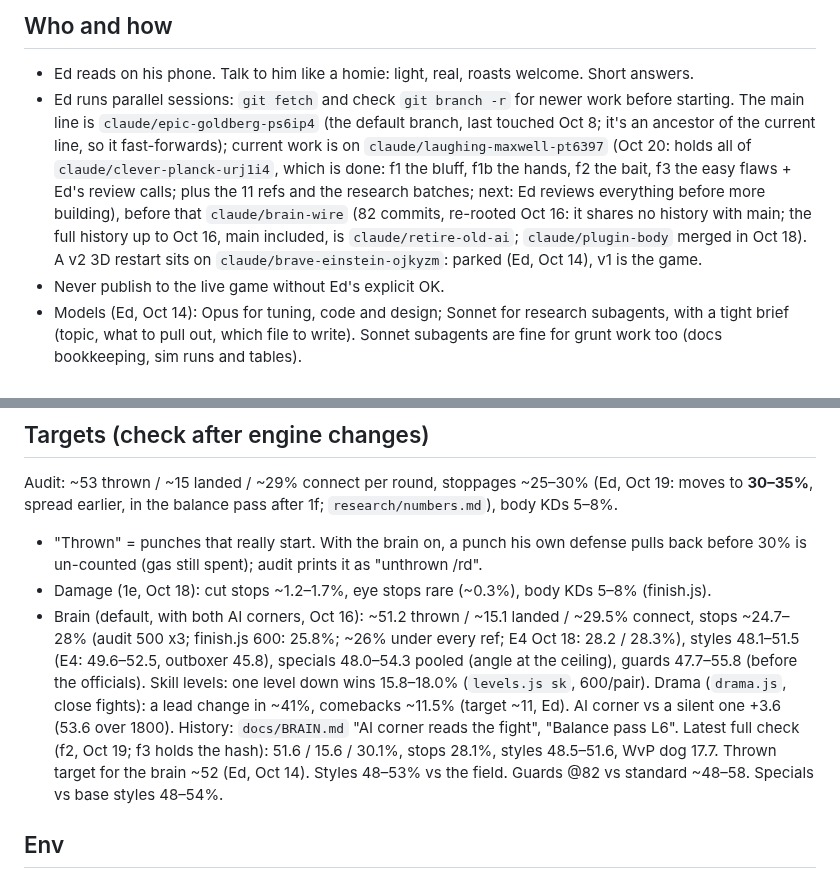
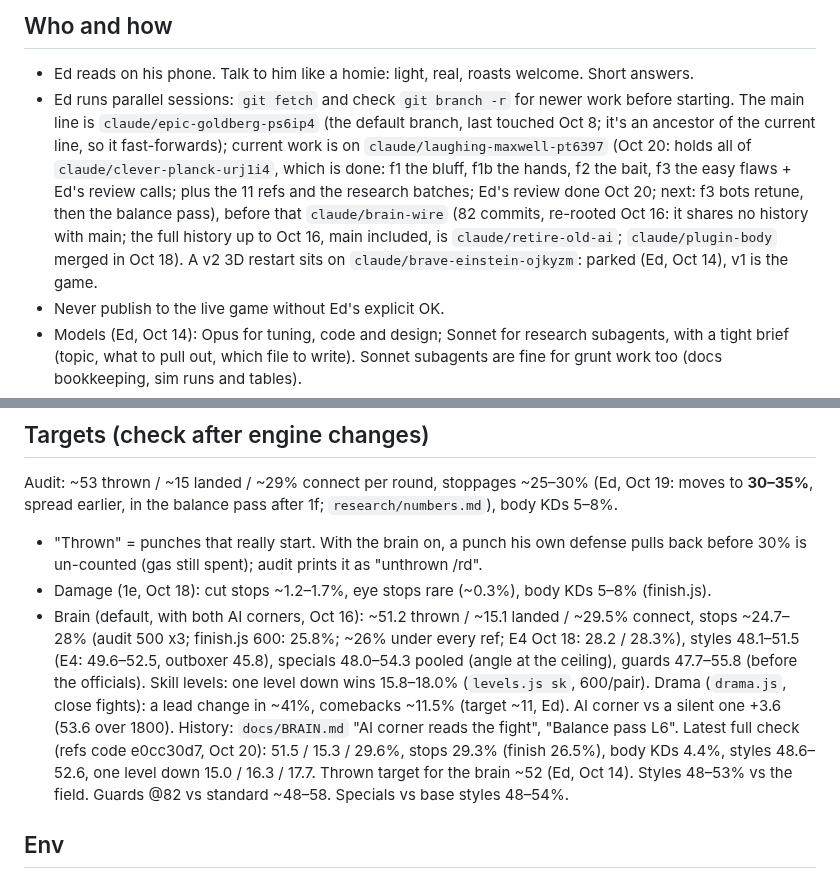
Before and after one commit to Ednerrd/Last-Bell, a Markdown page: CLAUDE.md, 2 parts joined by grey strips. GitHub-like rendering.

```diff
--- a/CLAUDE.md
+++ b/CLAUDE.md
@@ -8,7 +8,7 @@ Phone-first auto-boxing fight sim, stripped to the engine: `index.html` (~4,700
 
 ## Who and how
 - Ed reads on his phone. Talk to him like a homie: light, real, roasts welcome. Short answers.
-- Ed runs parallel sessions: `git fetch` and check `git branch -r` for newer work before starting. The main line is `claude/epic-goldberg-ps6ip4` (the default branch, last touched Oct 8; it's an ancestor of the current line, so it fast-forwards); current work is on `claude/laughing-maxwell-pt6397` (Oct 20: holds all of `claude/clever-planck-urj1i4`, which is done: f1 the bluff, f1b the hands, f2 the bait, f3 the easy flaws + Ed's review calls; plus the 11 refs and the research batches; next: Ed reviews everything before more building), before that `claude/brain-wire` (82 commits, re-rooted Oct 16: it shares no history with main; the full history up to Oct 16, main included, is `claude/retire-old-ai`; `claude/plugin-body` merged in Oct 18). A v2 3D restart sits on `claude/brave-einstein-ojkyzm`: parked (Ed, Oct 14), v1 is the game.
+- Ed runs parallel sessions: `git fetch` and check `git branch -r` for newer work before starting. The main line is `claude/epic-goldberg-ps6ip4` (the default branch, last touched Oct 8; it's an ancestor of the current line, so it fast-forwards); current work is on `claude/laughing-maxwell-pt6397` (Oct 20: holds all of `claude/clever-planck-urj1i4`, which is done: f1 the bluff, f1b the hands, f2 the bait, f3 the easy flaws + Ed's review calls; plus the 11 refs and the research batches; Ed's review done Oct 20; next: f3 bots retune, then the balance pass), before that `claude/brain-wire` (82 commits, re-rooted Oct 16: it shares no history with main; the full history up to Oct 16, main included, is `claude/retire-old-ai`; `claude/plugin-body` merged in Oct 18). A v2 3D restart sits on `claude/brave-einstein-ojkyzm`: parked (Ed, Oct 14), v1 is the game.
 - Never publish to the live game without Ed's explicit OK.
 - Models (Ed, Oct 14): Opus for tuning, code and design; Sonnet for research subagents, with a tight brief (topic, what to pull out, which file to write). Sonnet subagents are fine for grunt work too (docs bookkeeping, sim runs and tables).
 - Effort (Ed, Oct 15, replaces Oct 14): **medium is the default.** Before a task that needs high, say so in one line and ask Ed to switch, then wait for his OK. High = debugging odd sim results, retiring or refactoring engine code that must keep the same.js hash, design plans (L4 learning, the drama build). Sim-driven knob tries, docs, roadmap edits, overviews, running sims and reading numbers stay at medium.
@@ -77,7 +77,7 @@ Node extracts the engine+career sections and runs fights headless (`sim.js` is t
 Audit: ~53 thrown / ~15 landed / ~29% connect per round, stoppages ~25–30% (Ed, Oct 19: moves to **30–35%**, spread earlier, in the balance pass after 1f; `research/numbers.md`), body KDs 5–8%.
 - "Thrown" = punches that really start. With the brain on, a punch his own defense pulls back before 30% is un-counted (gas still spent); audit prints it as "unthrown /rd".
 - Damage (1e, Oct 18): cut stops ~1.2–1.7%, eye stops rare (~0.3%), body KDs 5–8% (finish.js).
-- Brain (default, with both AI corners, Oct 16): ~51.2 thrown / ~15.1 landed / ~29.5% connect, stops ~24.7–28% (audit 500 x3; finish.js 600: 25.8%; ~26% under every ref; E4 Oct 18: 28.2 / 28.3%), styles 48.1–51.5 (E4: 49.6–52.5, outboxer 45.8), specials 48.0–54.3 pooled (angle at the ceiling), guards 47.7–55.8 (before the officials). Skill levels: one level down wins 15.8–18.0% (`levels.js sk`, 600/pair). Drama (`drama.js`, close fights): a lead change in ~41%, comebacks ~11.5% (target ~11, Ed). AI corner vs a silent one +3.6 (53.6 over 1800). History: `docs/BRAIN.md` "AI corner reads the fight", "Balance pass L6". Latest full check (f2, Oct 19; f3 holds the hash): 51.6 / 15.6 / 30.1%, stops 28.1%, styles 48.5–51.6, WvP dog 17.7. Thrown target for the brain ~52 (Ed, Oct 14). Styles 48–53% vs the field. Guards @82 vs standard ~48–58. Specials vs base styles 48–54%.
+- Brain (default, with both AI corners, Oct 16): ~51.2 thrown / ~15.1 landed / ~29.5% connect, stops ~24.7–28% (audit 500 x3; finish.js 600: 25.8%; ~26% under every ref; E4 Oct 18: 28.2 / 28.3%), styles 48.1–51.5 (E4: 49.6–52.5, outboxer 45.8), specials 48.0–54.3 pooled (angle at the ceiling), guards 47.7–55.8 (before the officials). Skill levels: one level down wins 15.8–18.0% (`levels.js sk`, 600/pair). Drama (`drama.js`, close fights): a lead change in ~41%, comebacks ~11.5% (target ~11, Ed). AI corner vs a silent one +3.6 (53.6 over 1800). History: `docs/BRAIN.md` "AI corner reads the fight", "Balance pass L6". Latest full check (refs code e0cc30d7, Oct 20): 51.5 / 15.3 / 29.6%, stops 29.3% (finish 26.5%), body KDs 4.4%, styles 48.6–52.6, one level down 15.0 / 16.3 / 17.7. Thrown target for the brain ~52 (Ed, Oct 14). Styles 48–53% vs the field. Guards @82 vs standard ~48–58. Specials vs base styles 48–54%.
 
 ## Env
 - Playwright: if it asks for `playwright install`, launch with `executable_path='/opt/pw-browsers/chromium-1194/chrome-linux/chrome'`.
```
Also changed, not shown: ROADMAP.md (+2 -1 lines), docs/BRAIN.md (+3 -0 lines).
